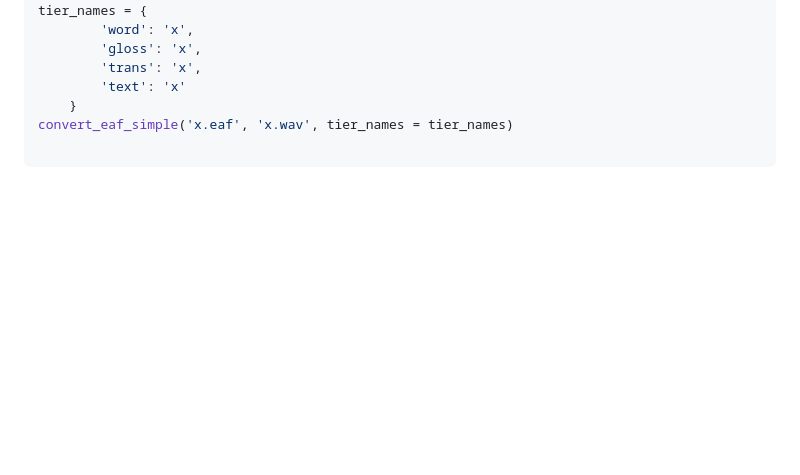
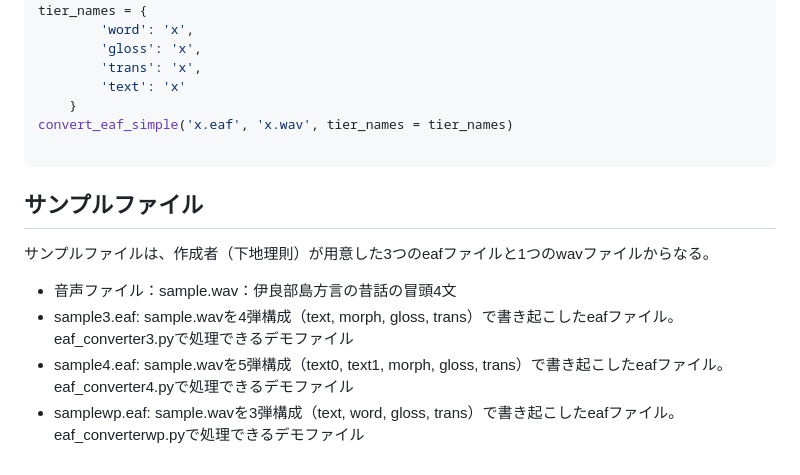
Before and after one commit to MichinoriShimoji/eaftox, a Markdown page: README.md, the part around the change. Drawn GitHub-style; blank space fills up the shorter version.

````diff
--- a/README.md
+++ b/README.md
@@ -72,3 +72,10 @@ tier_names = {
 convert_eaf_simple('x.eaf', 'x.wav', tier_names = tier_names)
 
 ```
+## サンプルファイル
+サンプルファイルは、作成者（下地理則）が用意した3つのeafファイルと1つのwavファイルからなる。
+
+- 音声ファイル：sample.wav：伊良部島方言の昔話の冒頭4文
+- sample3.eaf: sample.wavを4弾構成（text, morph, gloss, trans）で書き起こしたeafファイル。eaf_converter3.pyで処理できるデモファイル
+- sample4.eaf: sample.wavを5弾構成（text0, text1, morph, gloss, trans）で書き起こしたeafファイル。eaf_converter4.pyで処理できるデモファイル
+- samplewp.eaf: sample.wavを3弾構成（text, word, gloss, trans）で書き起こしたeafファイル。eaf_converterwp.pyで処理できるデモファイル
````
